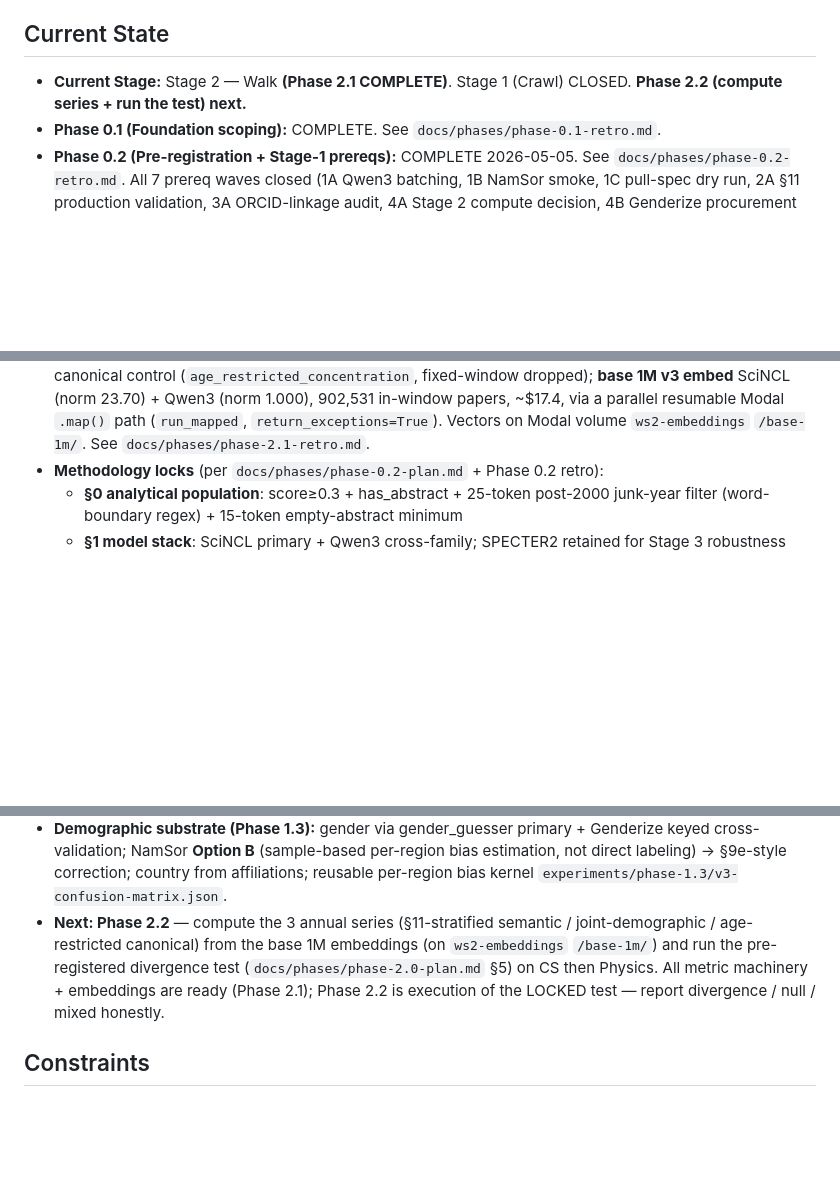
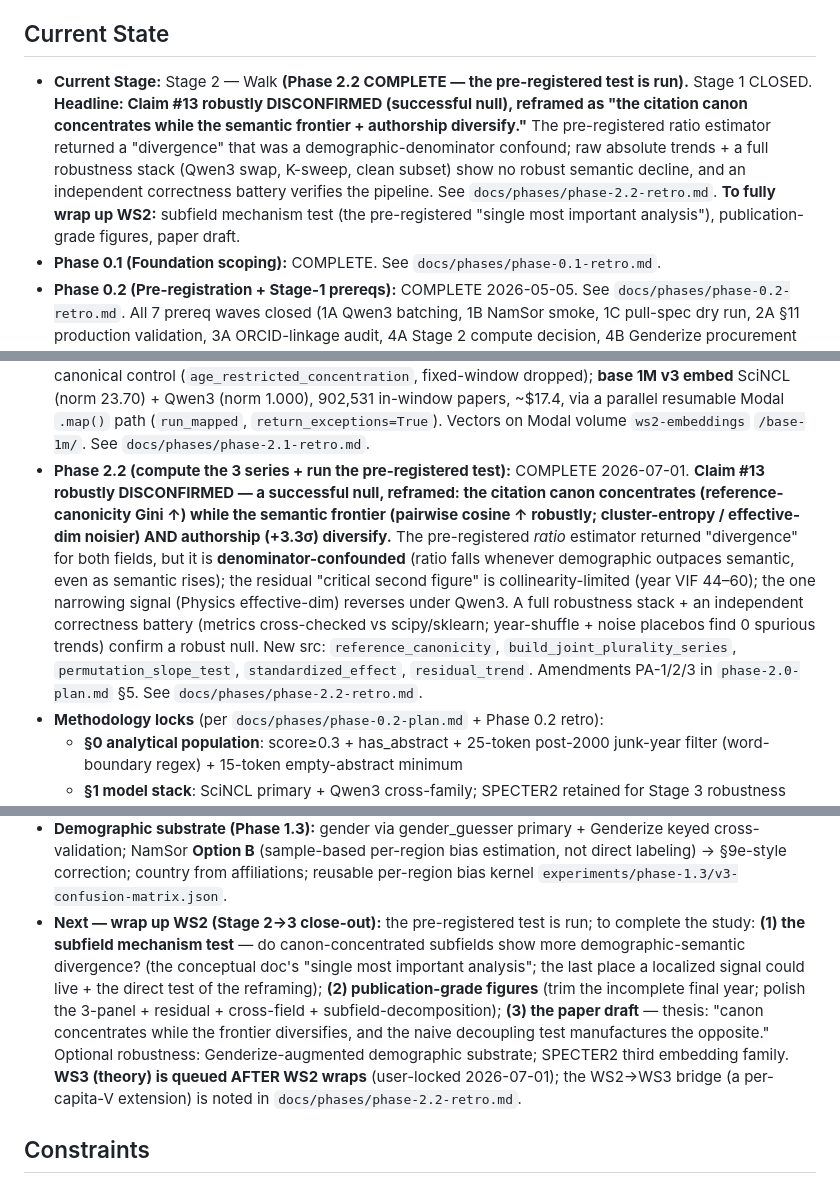
Before and after one commit to kar-ganap/originality, a Markdown page: whitespace_2/CLAUDE.md, 3 parts joined by grey strips. Rendered like a GitHub page; blank space fills up the shorter version.

Commit message:
WS2 CLAUDE.md — Phase 2.2 COMPLETE (Claim #13 robustly disconfirmed, reframed)
Records the headline (canon concentrates while frontier + authorship diversify),
the ratio-confound / residual-collinearity / model-specificity spine, the new
src functions, and the WS2 wrap-up roadmap (subfield mechanism test →
publication figures → paper draft); WS3 queued after.

```diff
--- a/whitespace_2/CLAUDE.md
+++ b/whitespace_2/CLAUDE.md
@@ -11,8 +11,16 @@ claim is disconfirmed — a successful null.
 
 ## Current State
 
-- **Current Stage:** Stage 2 — Walk **(Phase 2.1 COMPLETE)**. Stage 1
-  (Crawl) CLOSED. **Phase 2.2 (compute series + run the test) next.**
+- **Current Stage:** Stage 2 — Walk **(Phase 2.2 COMPLETE — the pre-registered
+  test is run).** Stage 1 CLOSED. **Headline: Claim #13 robustly DISCONFIRMED
+  (successful null), reframed as "the citation canon concentrates while the
+  semantic frontier + authorship diversify."** The pre-registered ratio
+  estimator returned a "divergence" that was a demographic-denominator confound;
+  raw absolute trends + a full robustness stack (Qwen3 swap, K-sweep, clean
+  subset) show no robust semantic decline, and an independent correctness
+  battery verifies the pipeline. See `docs/phases/phase-2.2-retro.md`. **To
+  fully wrap up WS2:** subfield mechanism test (the pre-registered "single most
+  important analysis"), publication-grade figures, paper draft.
 - **Phase 0.1 (Foundation scoping):** COMPLETE. See
   `docs/phases/phase-0.1-retro.md`.
 - **Phase 0.2 (Pre-registration + Stage-1 prereqs):** COMPLETE
@@ -53,6 +61,21 @@ claim is disconfirmed — a successful null.
   in-window papers, ~$17.4, via a parallel resumable Modal `.map()` path
   (`run_mapped`, `return_exceptions=True`). Vectors on Modal volume
   `ws2-embeddings` `/base-1m/`. See `docs/phases/phase-2.1-retro.md`.
+- **Phase 2.2 (compute the 3 series + run the pre-registered test):**
+  COMPLETE 2026-07-01. **Claim #13 robustly DISCONFIRMED — a successful null,
+  reframed: the citation canon concentrates (reference-canonicity Gini ↑) while
+  the semantic frontier (pairwise cosine ↑ robustly; cluster-entropy /
+  effective-dim noisier) AND authorship (+3.3σ) diversify.** The pre-registered
+  *ratio* estimator returned "divergence" for both fields, but it is
+  **denominator-confounded** (ratio falls whenever demographic outpaces
+  semantic, even as semantic rises); the residual "critical second figure" is
+  collinearity-limited (year VIF 44–60); the one narrowing signal (Physics
+  effective-dim) reverses under Qwen3. A full robustness stack + an independent
+  correctness battery (metrics cross-checked vs scipy/sklearn; year-shuffle +
+  noise placebos find 0 spurious trends) confirm a robust null. New src:
+  `reference_canonicity`, `build_joint_plurality_series`, `permutation_slope_test`,
+  `standardized_effect`, `residual_trend`. Amendments PA-1/2/3 in
+  `phase-2.0-plan.md` §5. See `docs/phases/phase-2.2-retro.md`.
 - **Methodology locks** (per `docs/phases/phase-0.2-plan.md` +
   Phase 0.2 retro):
   - **§0 analytical population**: score≥0.3 + has_abstract +
@@ -75,13 +98,18 @@ claim is disconfirmed — a successful null.
   (sample-based per-region bias estimation, not direct labeling) →
   §9e-style correction; country from affiliations; reusable
   per-region bias kernel `experiments/phase-1.3/v3-confusion-matrix.json`.
-- **Next: Phase 2.2** — compute the 3 annual series (§11-stratified
-  semantic / joint-demographic / age-restricted canonical) from the base
-  1M embeddings (on `ws2-embeddings` `/base-1m/`) and run the
-  pre-registered divergence test (`docs/phases/phase-2.0-plan.md` §5) on
-  CS then Physics. All metric machinery + embeddings are ready (Phase 2.1);
-  Phase 2.2 is execution of the LOCKED test — report divergence / null /
-  mixed honestly.
+- **Next — wrap up WS2 (Stage 2→3 close-out):** the pre-registered test is
+  run; to complete the study: **(1) the subfield mechanism test** — do
+  canon-concentrated subfields show more demographic-semantic divergence? (the
+  conceptual doc's "single most important analysis"; the last place a localized
+  signal could live + the direct test of the reframing); **(2) publication-grade
+  figures** (trim the incomplete final year; polish the 3-panel + residual +
+  cross-field + subfield-decomposition); **(3) the paper draft** — thesis:
+  "canon concentrates while the frontier diversifies, and the naive decoupling
+  test manufactures the opposite." Optional robustness: Genderize-augmented
+  demographic substrate; SPECTER2 third embedding family. **WS3 (theory) is
+  queued AFTER WS2 wraps** (user-locked 2026-07-01); the WS2→WS3 bridge (a
+  per-capita-V extension) is noted in `docs/phases/phase-2.2-retro.md`.
 
 ## Constraints
 
```
